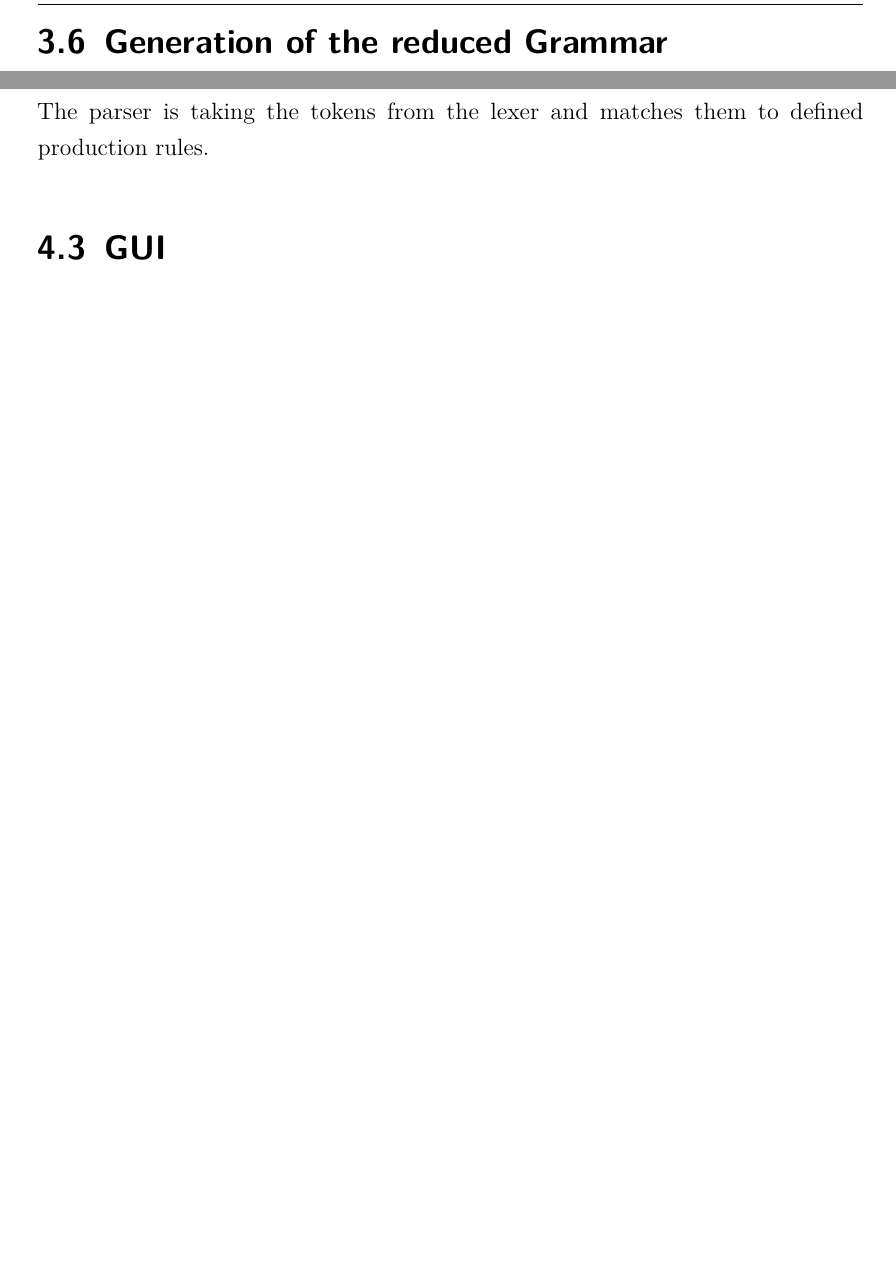
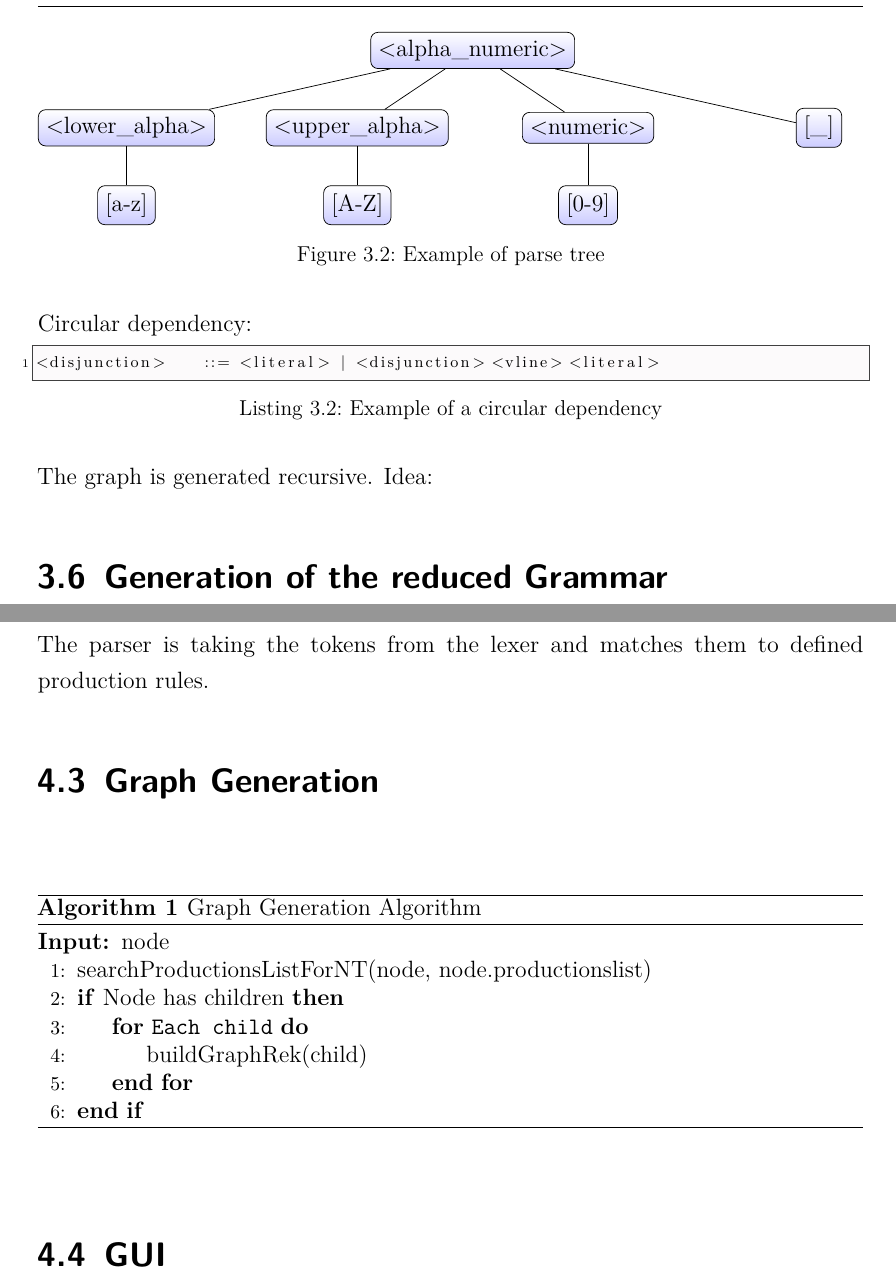
Before and after one commit to nahku/CLDTSDocumentation, a LaTeX document (dokumentation.tex, which reads content/Implementierung.tex, content/Konzept.tex, einstellungen.tex): two parts of pages 21 and 27 of 31 before the commit and two parts of pages 21 and 28 of 32 after it, joined at a grey line, cut at the place of the change, the shorter picture padded with empty space. Compiled offline with pdfLaTeX.

Commit message:
started writing graph generation

```diff
--- a/content/Implementierung.tex
+++ b/content/Implementierung.tex
@@ -56,4 +56,20 @@ This ambiguity is solved because by convention the lexer matches the longest pos
 
 The parser is taking the tokens from the lexer and matches them to defined production rules.
 
+\section{Graph Generation}\label{sec:ImplementationGraphGeneration}
+
+\begin{algorithm}[H]
+\caption{Graph Generation Algorithm}
+\begin{algorithmic}[1]
+\Require node
+%\ENSURE $y = x^n$
+\State searchProductionsListForNT(node, node.productionslist)
+\If {Node has children}
+	\For{\texttt{Each child}}
+		\State buildGraphRek(child)
+	\EndFor
+\EndIf
+\end{algorithmic}
+\end{algorithm}
+
 \section{GUI}\label{sec:GUI}
--- a/content/Konzept.tex
+++ b/content/Konzept.tex
@@ -177,6 +177,32 @@ A graph representing possible transitions within the
 -number rules
 -challenge that one start symbol can have multiple rule types
 -uml NTNode
+
+\begin{figure}
+\begin{tikzpicture}[sibling distance=10em,
+  every node/.style = {shape=rectangle, rounded corners,
+    draw, align=center,
+    top color=white, bottom color=blue!20}]]
+  \node {<alpha\textunderscore numeric>}
+    child { node {<lower\textunderscore alpha>}
+    	child { node {[a-z]}}}
+    child { node {<upper\textunderscore alpha>}
+      child { node {[A-Z]}}}
+    child { node {<numeric>}
+    	child { node {[0-9]}}}
+    child { node {[\textunderscore]}};
+\end{tikzpicture}
+\caption{Example of parse tree}
+\end{figure}
+
+Circular dependency:
+\begin{lstlisting}[basicstyle=\scriptsize	,caption= Example of a circular dependency,label= lst:GraphGeneration_circular_dependency]
+<disjunction>    ::= <literal> | <disjunction> <vline> <literal>
+\end{lstlisting}
+
+The graph is generated recursive.
+Idea:
+
 \section{Generation of the reduced Grammar}\label{sec:ConceptGenerateReducedGrammar}
 
 \section{Control File}\label{sec:ConceptControlFile}
--- a/einstellungen.tex
+++ b/einstellungen.tex
@@ -123,3 +123,5 @@
 \usepackage[usenames,dvipsnames,table,xcdraw]{xcolor} 	%xcolor für HTML-Notation
 
 \usepackage{pdfpages}
+\usepackage{algorithm}
+\usepackage{algpseudocode}
```
Also changed, not shown: ads/header.tex (+6 -6 lines), dokumentation.pdf, 1 other file.
